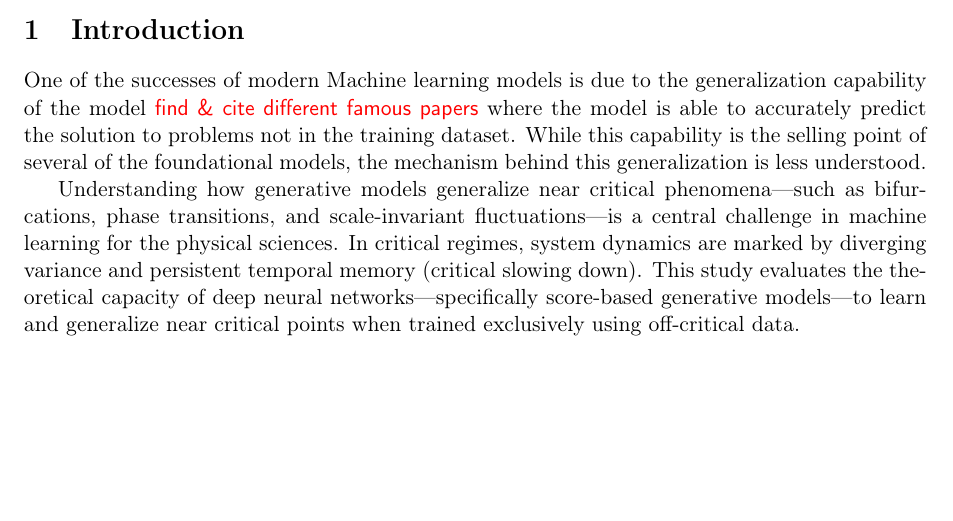
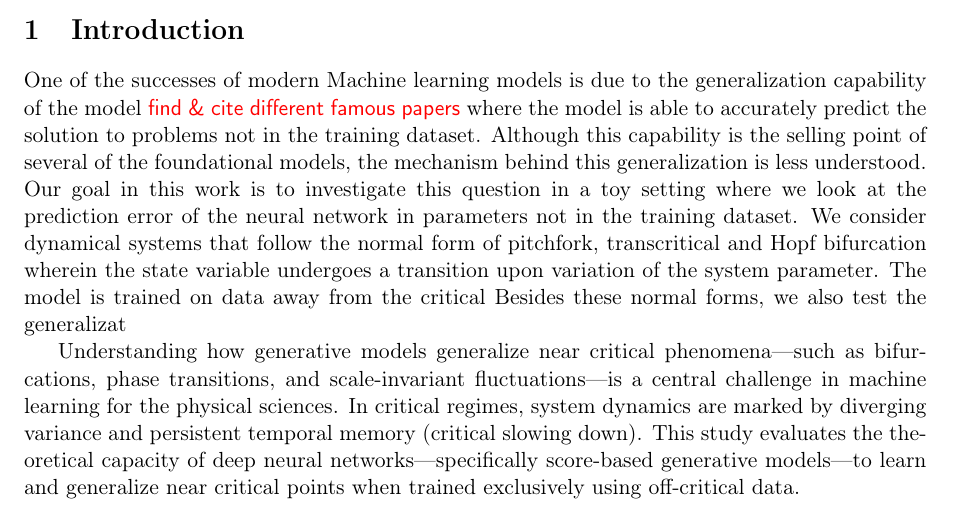
Before and after one commit to Ananth3141/Main_report, a LaTeX document (main.tex): part of page 1 of 15, cut so that both start at the same text, the shorter picture padded with empty space. Compiled offline with pdfLaTeX.

Commit message:
Update on Overleaf.

```diff
--- a/main.tex
+++ b/main.tex
@@ -71,7 +71,7 @@
 % \sgp{Science, Structure, Details, Tone -- pedagogical, Figures -- CCC, Formatting}
 
 \section{Introduction}\label{sec:Intro}
-One of the successes of modern Machine learning models is due to the generalization capability of the model \sgp{find \& cite different famous papers} where the model is able to accurately predict the solution to problems not in the training dataset. While this capability is the selling point of several of the foundational models, the mechanism behind this generalization is less understood.
+One of the successes of modern Machine learning models is due to the generalization capability of the model \sgp{find \& cite different famous papers} where the model is able to accurately predict the solution to problems not in the training dataset. Although this capability is the selling point of several of the foundational models, the mechanism behind this generalization is less understood. Our goal in this work is to investigate this question in a toy setting where we look at the prediction error of the neural network in parameters not in the training dataset. We consider dynamical systems that follow the normal form of pitchfork, transcritical and Hopf bifurcation wherein the state variable undergoes a transition upon variation of the system parameter. The model is trained on data away from the critical Besides these normal forms, we also test the generalizat
 
 Understanding how generative models generalize near critical phenomena—such as bifurcations, phase transitions, and scale-invariant fluctuations—is a central challenge in machine learning for the physical sciences. In critical regimes, system dynamics are marked by diverging variance and persistent temporal memory (critical slowing down). This study evaluates the theoretical capacity of deep neural networks—specifically score-based generative models—to learn and generalize near critical points when trained exclusively using off-critical data.
 \section{Linear Toy Model}
```
